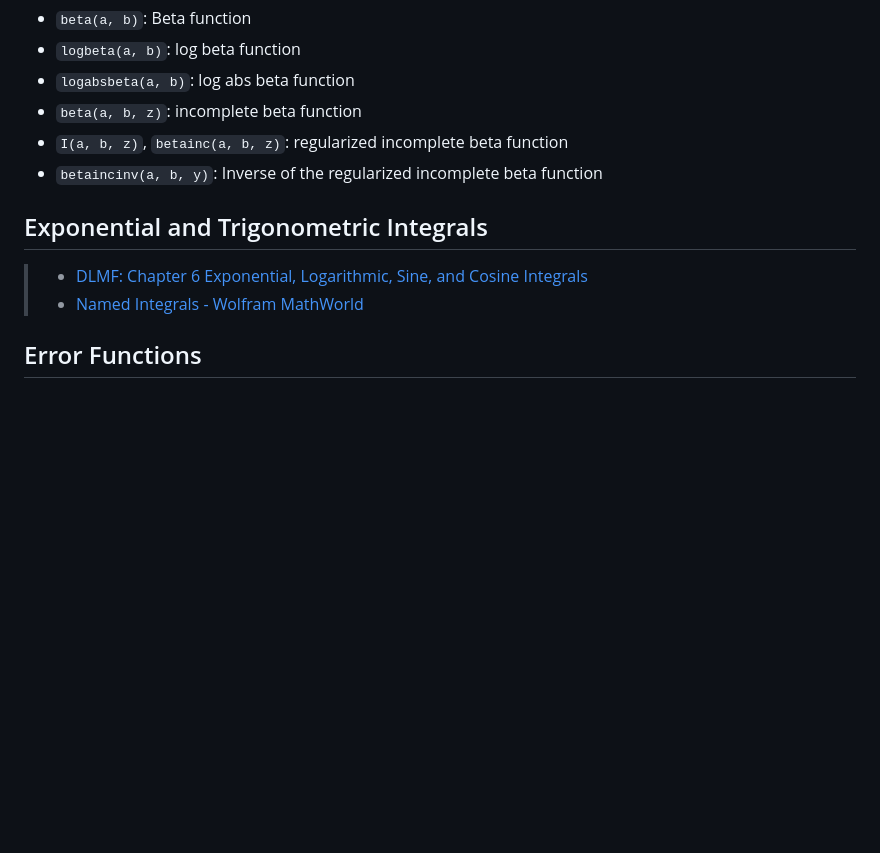
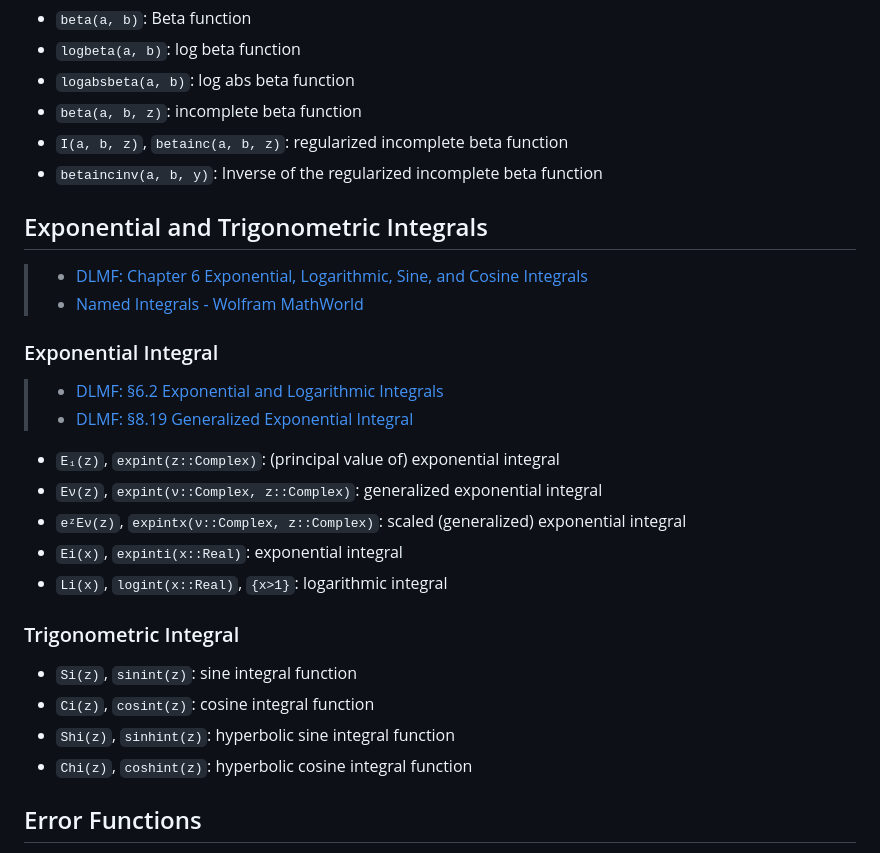
Before and after one commit to inkydragon/PureSpecial.jl, a Markdown page: docs/src/special-functions.md, the part around the change. Rendered like a GitHub page; blank space fills up the shorter version.

Commit message:
doc: +Exponential and Trigonometric Integrals

```diff
--- a/docs/src/special-functions.md
+++ b/docs/src/special-functions.md
@@ -61,10 +61,29 @@
 - `I(a, b, z)`, `betainc(a, b, z)`: regularized incomplete beta function
 - `betaincinv(a, b, y)`:    Inverse of the regularized incomplete beta function
 
+
 ## Exponential and Trigonometric Integrals
 
 > - [DLMF: Chapter 6 Exponential, Logarithmic, Sine, and Cosine Integrals](https://dlmf.nist.gov/6)
 > - [Named Integrals - Wolfram MathWorld](https://mathworld.wolfram.com/topics/NamedIntegrals.html)
+
+### Exponential Integral
+
+> - [DLMF: §6.2 Exponential and Logarithmic Integrals](https://dlmf.nist.gov/6.2)
+> - [DLMF: §8.19 Generalized Exponential Integral](https://dlmf.nist.gov/8.19)
+
+- `E₁(z)`, `expint(z::Complex)`: (principal value of) exponential integral
+- `Eν(z)`, `expint(ν::Complex, z::Complex)`: generalized exponential integral
+- `eᶻEν(z)`, `expintx(ν::Complex, z::Complex)`: scaled (generalized) exponential integral
+- `Ei(x)`, `expinti(x::Real)`: exponential integral
+- `Li(x)`, `logint(x::Real)`, `{x>1}`: logarithmic integral
+
+### Trigonometric Integral
+
+- `Si(z)`, `sinint(z)`: sine integral function
+- `Ci(z)`, `cosint(z)`: cosine integral function
+- `Shi(z)`, `sinhint(z)`: hyperbolic sine integral function
+- `Chi(z)`, `coshint(z)`: hyperbolic cosine integral function
 
 
 ## Error Functions
```
